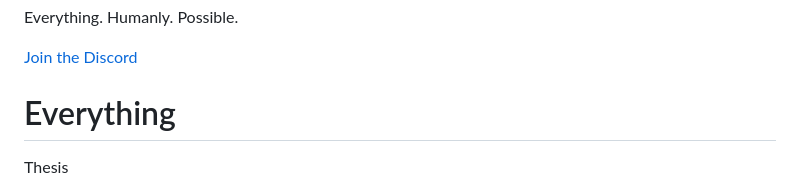
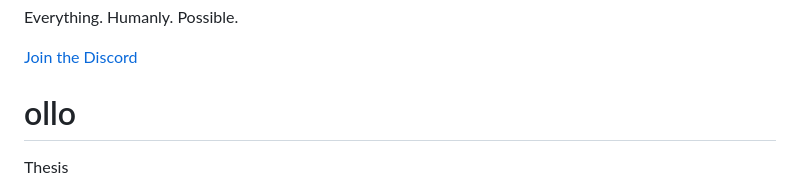
Before and after one commit to orangopus/ollo, a Markdown page: README.md, the part around the change. GitHub-like rendering.

```diff
--- a/README.md
+++ b/README.md
@@ -5,7 +5,7 @@ Everything. Humanly. Possible.
 
 [Join the Discord](https://discord.gg/QHaTDy3xdK)
 
-# Everything
+# ollo
 Thesis
 
 Everything is an idea, is similar in a sense to a metaverse, but not Meta("Facebook")'s version of the metaverse. A true metaverse would be open source, have no singular or granular control by a monopoly or anonymous entity and would be decentralised entirely.
```
